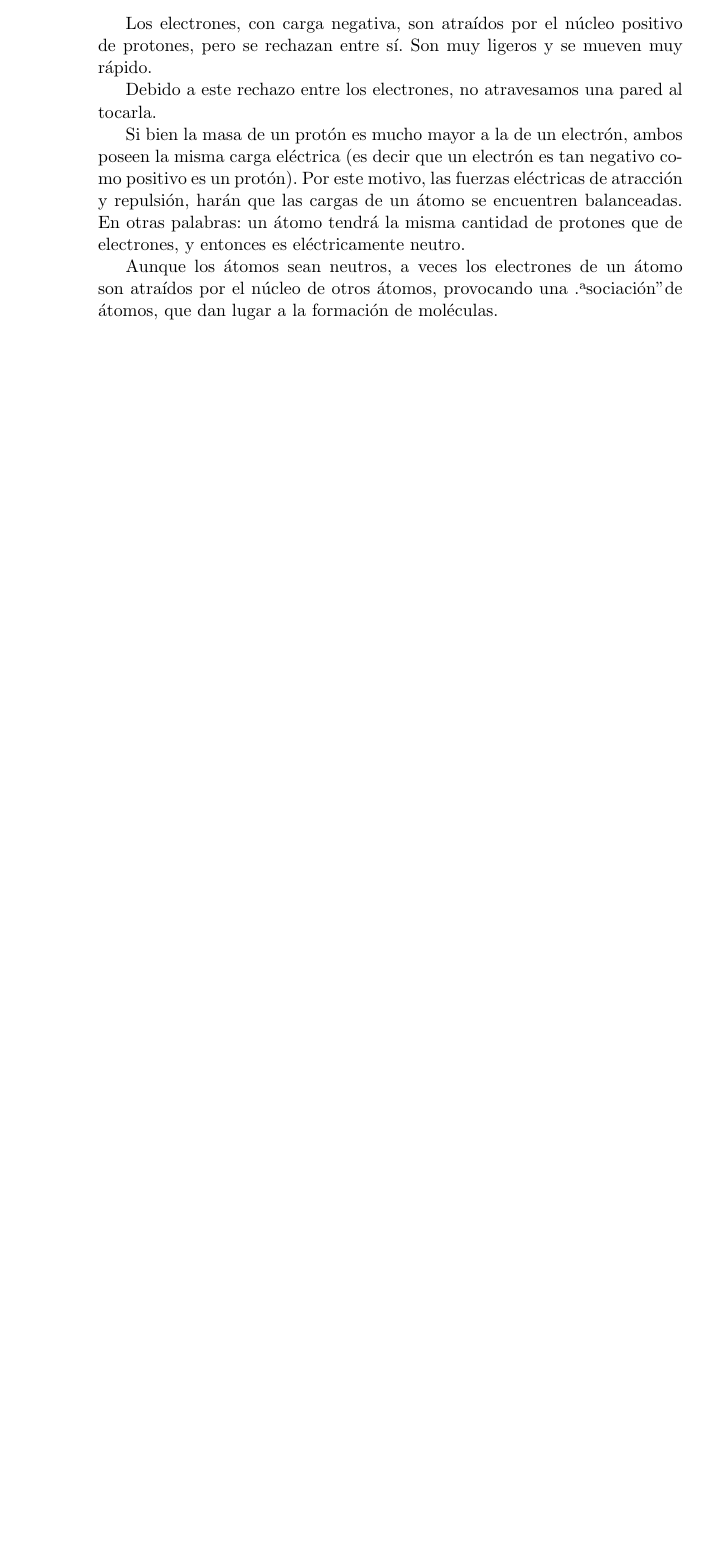
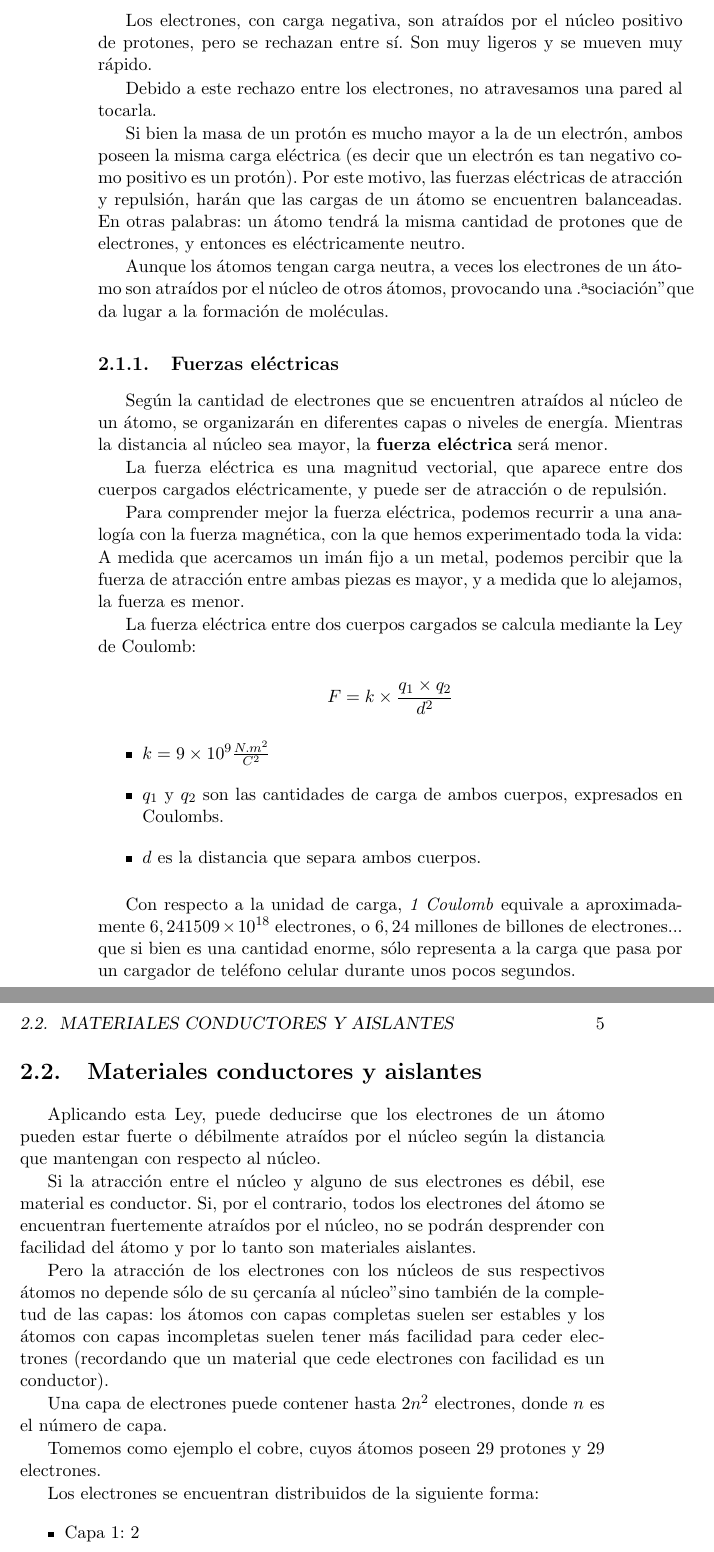
Before and after one commit to juanmamaffei/Mediciones-electricas, a LaTeX book (main.tex, which reads content/magnitudes-electricas.tex): part of page 4 of 4 before the commit and two parts of pages 4 and 5 of 6 after it, the two joined at a grey line, cut so that both start at the same text, the shorter picture padded with empty space. Compiled offline with pdfLaTeX.

Commit message:
Agregados a Magnitudes eléctricas

```diff
--- a/content/magnitudes-electricas.tex
+++ b/content/magnitudes-electricas.tex
@@ -24,4 +24,42 @@ Debido a este rechazo entre los electrones, no atravesamos una pared al tocarla.
 
 Si bien la masa de un protón es mucho mayor a la de un electrón, ambos poseen la misma carga eléctrica (es decir que un electrón es tan negativo como positivo es un protón). Por este motivo, las fuerzas eléctricas de atracción y repulsión, harán que las cargas de un átomo se encuentren balanceadas. En otras palabras: un átomo tendrá la misma cantidad de protones que de electrones, y entonces es eléctricamente neutro.
 
-Aunque los átomos sean neutros, a veces los electrones de un átomo son atraídos por el núcleo de otros átomos, provocando una "asociación" de átomos, que dan lugar a la formación de moléculas.
+Aunque los átomos tengan carga neutra, a veces los electrones de un átomo son atraídos por el núcleo de otros átomos, provocando una "asociación" que da lugar a la formación de moléculas.
+
+\subsection{Fuerzas eléctricas}
+
+Según la cantidad de electrones que se encuentren atraídos al núcleo de un átomo, se organizarán en diferentes capas o niveles de energía. Mientras la distancia al núcleo sea mayor, la \textbf{fuerza eléctrica} será menor.
+
+La fuerza eléctrica es una magnitud vectorial, que aparece entre dos cuerpos cargados eléctricamente, y puede ser de atracción o de repulsión.
+
+Para comprender mejor la fuerza eléctrica, podemos recurrir a una analogía con la fuerza magnética, con la que hemos experimentado toda la vida:
+A medida que acercamos un imán fijo a un metal, podemos percibir que la fuerza de atracción entre ambas piezas es mayor, y a medida que lo alejamos, la fuerza es menor.
+
+La fuerza eléctrica entre dos cuerpos cargados se calcula mediante la Ley de Coulomb:
+
+$$ F = k \times \frac{q_1 \times q_2}{d^{2}} $$
+
+\begin{itemize}
+	\item $k=9 \times 10^{9}\frac{N.m^{2}}{C^{2}}$
+	\item $q_1$ y $q_2$ son las cantidades de carga de ambos cuerpos, expresados en Coulombs.
+	\item $d$ es la distancia que separa ambos cuerpos.
+\end{itemize}
+
+Con respecto a la unidad de carga, \textit{1 Coulomb} equivale a aproximadamente $6,241509\times 10^{18}$ electrones, o $6,24$ millones de billones de electrones... que si bien es una cantidad enorme, sólo representa a la carga que pasa por un cargador de teléfono celular durante unos pocos segundos.
+
+\section{Materiales conductores y aislantes}
+
+Aplicando esta Ley, puede deducirse que los electrones de un átomo pueden estar fuerte o débilmente atraídos por el núcleo según la distancia que mantengan con respecto al núcleo.
+
+Si la atracción entre el núcleo y alguno de sus electrones es débil, ese material es conductor. Si, por el contrario, todos los electrones del átomo se encuentran fuertemente atraídos por el núcleo, no se podrán desprender con facilidad del átomo y por lo tanto son materiales aislantes.
+
+Pero la atracción de los electrones con los núcleos de sus respectivos átomos no depende sólo de su "cercanía al núcleo" sino también de la completud de las capas: los átomos con capas completas suelen ser estables y los átomos con capas incompletas suelen tener más facilidad para ceder electrones (recordando que un material que cede electrones con facilidad es un conductor).
+
+Una capa de electrones puede contener hasta $2n^{2}$ electrones, donde $n$ es el número de capa.
+
+Tomemos como ejemplo el cobre, cuyos átomos poseen 29 protones y 29 electrones.
+
+Los electrones se encuentran distribuidos de la siguiente forma:
+\begin{itemize}
+	\item Capa 1: 2
+	\item Capa 2: 8
@@ -27,0 +80,5 @@ Aunque los átomos sean neutros, a veces los electrones de un átomo son atraíd
+$$ \text{Potencial eléctrico} = \frac{\text{energía potencial}}{\text{carga}} $$
+
+Si utilizamos las unidades del S.I., se dice que \textit{1 Volt de potencial equivale a 1 Joule de de energía por 1 Coulomb de carga}
+
+$$ 1 V = 1 \frac{J}{C} $$
```
Also changed, not shown: main.pdf, content/magnitudes-electricas.tex (14 more changed lines), 5 other files.
